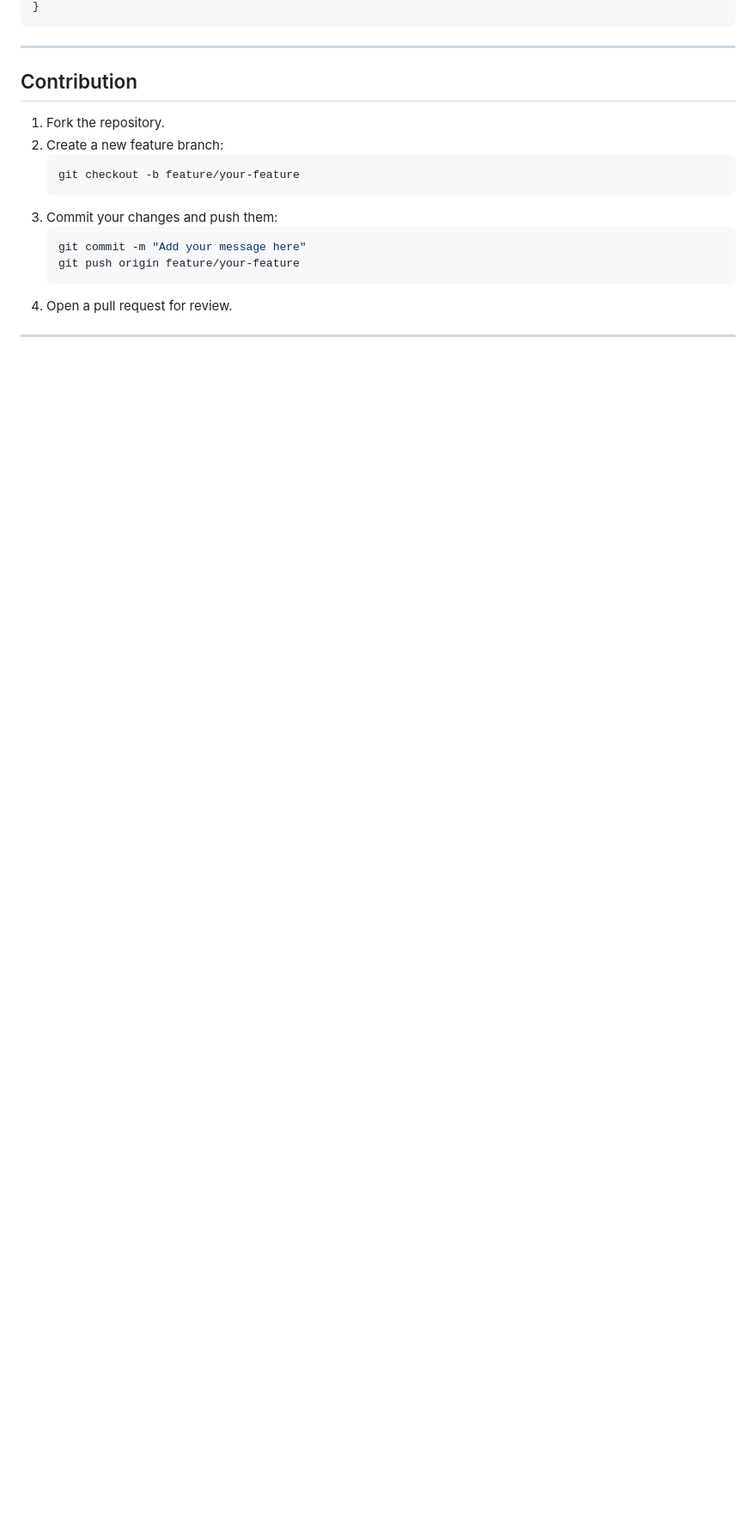
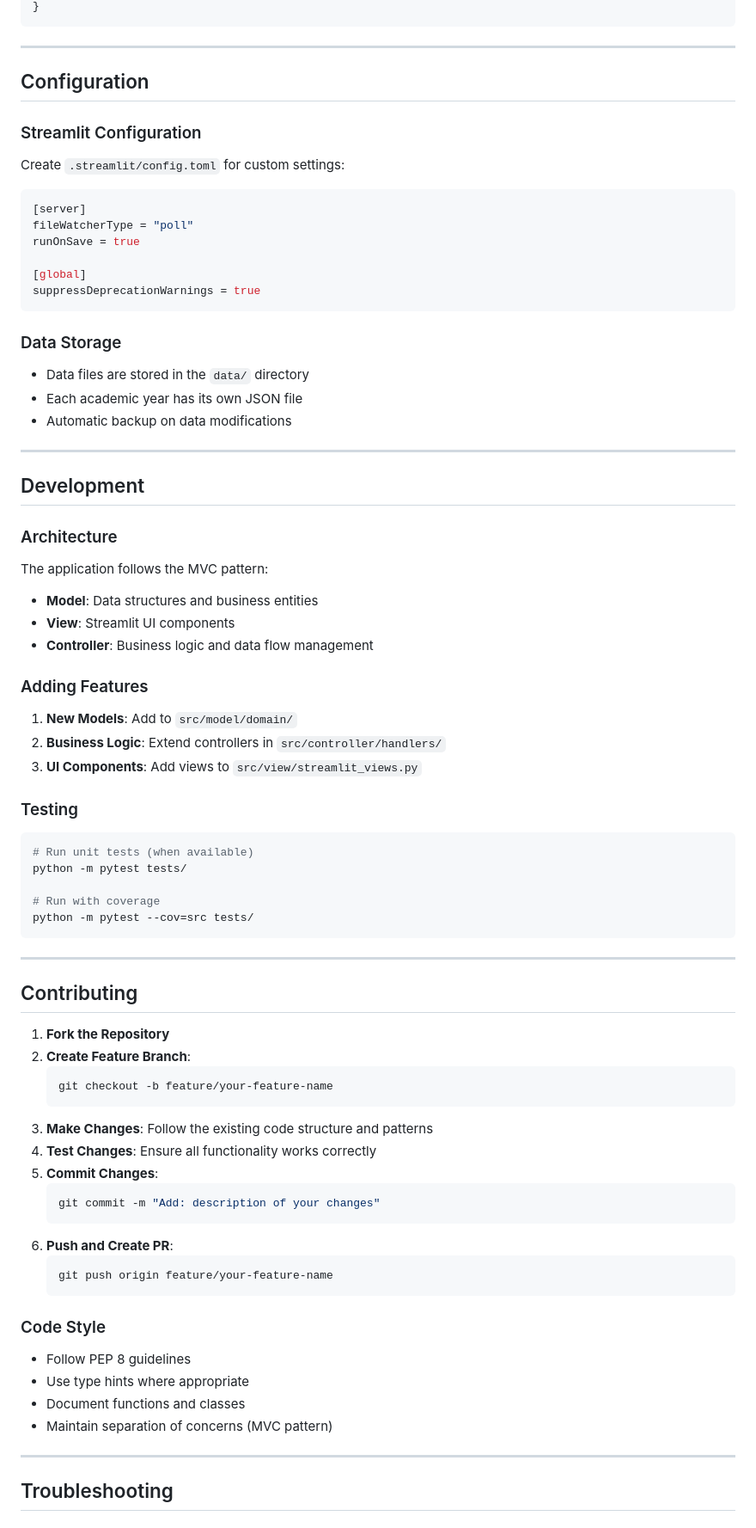
Before and after one commit to Michael-mm409/University-Marks-Manager, a Markdown page: readme.md, the part around one of its changes. Shown at 86% size. Drawn GitHub-style; blank space fills up the shorter version.

````diff
--- a/readme.md
+++ b/readme.md
@@ -95,16 +170,76 @@ student-marks-management/
 
 ---
 
-## Contribution
+## Configuration
 
-1. Fork the repository.
-2. Create a new feature branch:
+### Streamlit Configuration
+Create `.streamlit/config.toml` for custom settings:
+
+```toml
+[server]
+fileWatcherType = "poll"
+runOnSave = true
+
+[global]
+suppressDeprecationWarnings = true
+```
+
+### Data Storage
+- Data files are stored in the `data/` directory
+- Each academic year has its own JSON file
+- Automatic backup on data modifications
+
+---
+
+## Development
+
+### Architecture
+The application follows the MVC pattern:
+- **Model**: Data structures and business entities
+- **View**: Streamlit UI components
+- **Controller**: Business logic and data flow management
+
+### Adding Features
+1. **New Models**: Add to `src/model/domain/`
+2. **Business Logic**: Extend controllers in `src/controller/handlers/`
+3. **UI Components**: Add views to `src/view/streamlit_views.py`
+
+### Testing
+```bash
+# Run unit tests (when available)
+python -m pytest tests/
+
+# Run with coverage
+python -m pytest --cov=src tests/
+```
+
+---
+
+## Contributing
+
+1. **Fork the Repository**
+2. **Create Feature Branch**:
    ```bash
-   git checkout -b feature/your-feature
+   git checkout -b feature/your-feature-name
    ```
-3. Commit your changes and push them:
+3. **Make Changes**: Follow the existing code structure and patterns
+4. **Test Changes**: Ensure all functionality works correctly
+5. **Commit Changes**:
    ```bash
-   git commit -m "Add your message here"
-   git push origin feature/your-feature
+   git commit -m "Add: description of your changes"
    ```
-4. Open a pull request for review.
+6. **Push and Create PR**:
+   ```bash
+   git push origin feature/your-feature-name
+   ```
+
+### Code Style
+- Follow PEP 8 guidelines
+- Use type hints where appropriate
+- Document functions and classes
+- Maintain separation of concerns (MVC pattern)
+
+---
+
+## Troubleshooting
+
````
Also changed, not shown: other parts of readme.md (+170 -50 lines).
